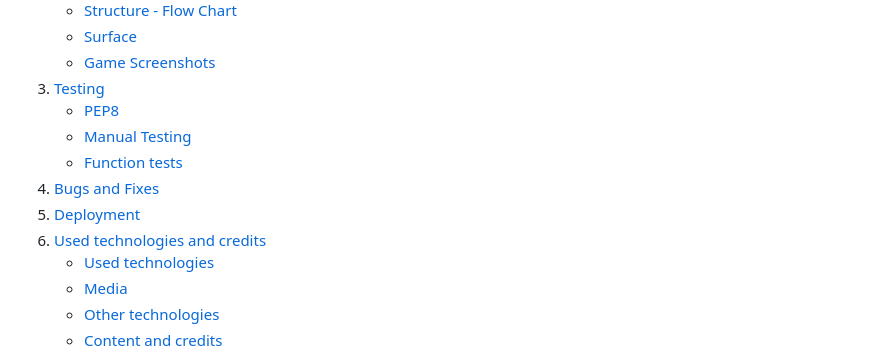
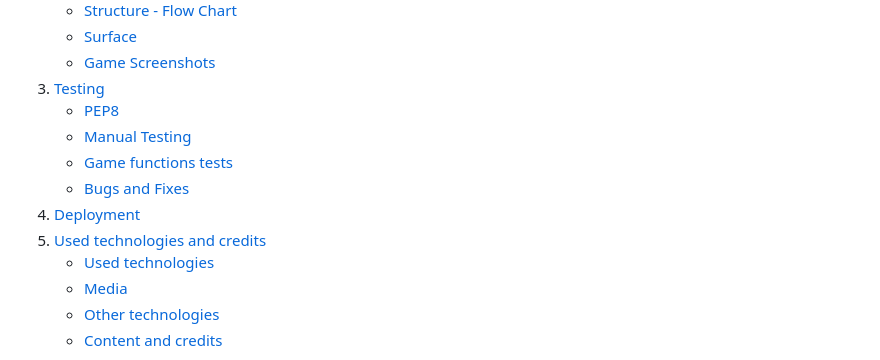
Before and after one commit to Code-Institute-Submissions/smolies, a Markdown page: README.md, the part around the change printed below. Rendered like a GitHub page.

Commit message:
Add testing part of README file

```diff
--- a/README.md
+++ b/README.md
@@ -18,10 +18,10 @@
 3. [Testing](#testing)
     * [PEP8](#pep8)
     * [Manual Testing](#manual-testing)
-    * [Function tests](#function-test)
-4. [Bugs and Fixes](#bugs-and-fixes)
-5. [Deployment](#deployment)
-6. [Used technologies and credits](#used-technologies-and-credits)
+    * [Game functions tests](#game-functions-tests)
+    * [Bugs and Fixes](#bugs-and-fixes)
+4. [Deployment](#deployment)
+5. [Used technologies and credits](#used-technologies-and-credits)
     * [Used technologies](#used-technologies)
     * [Media](#media)
     * [Other technologies](#other-technologies)
```
Also changed, not shown: other parts of README.md (+20 -0 lines), images/pep8.jpg (added), 1 other file.
